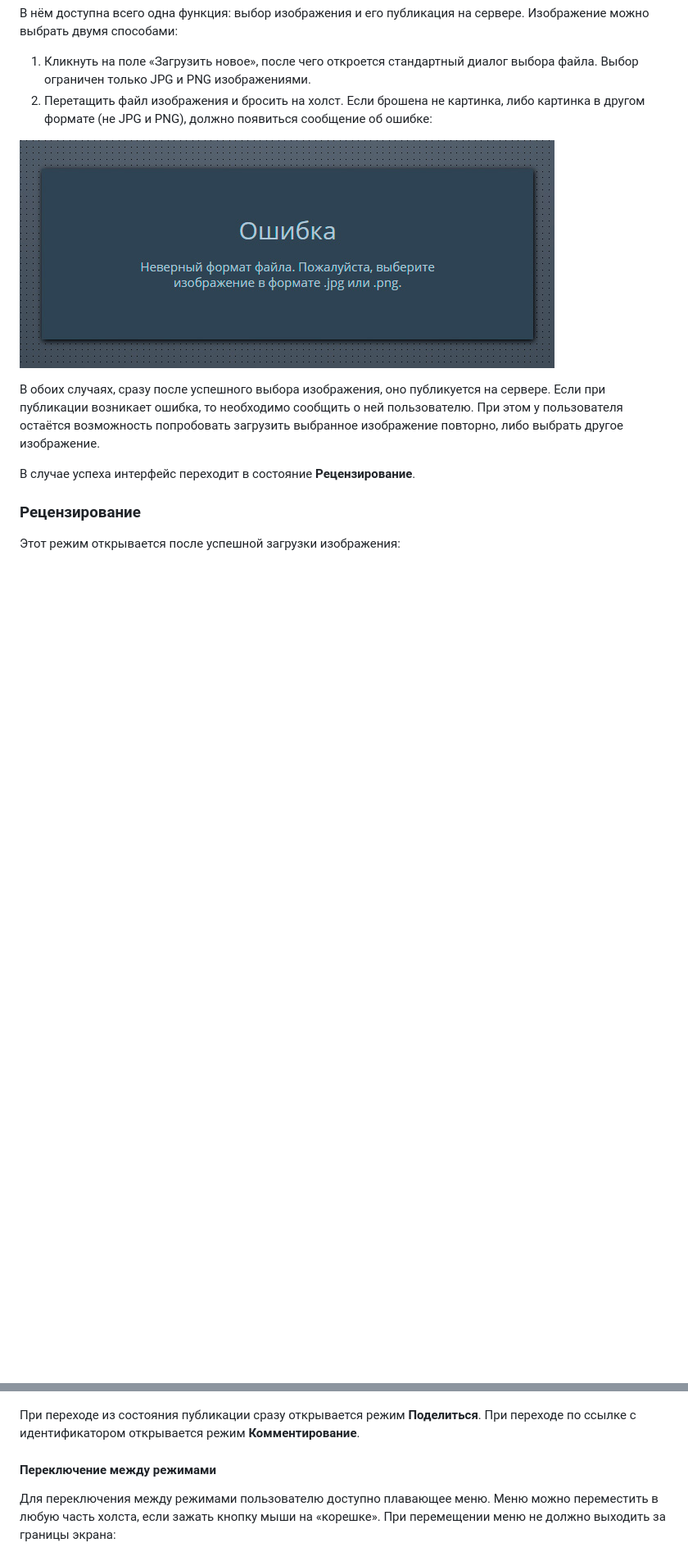
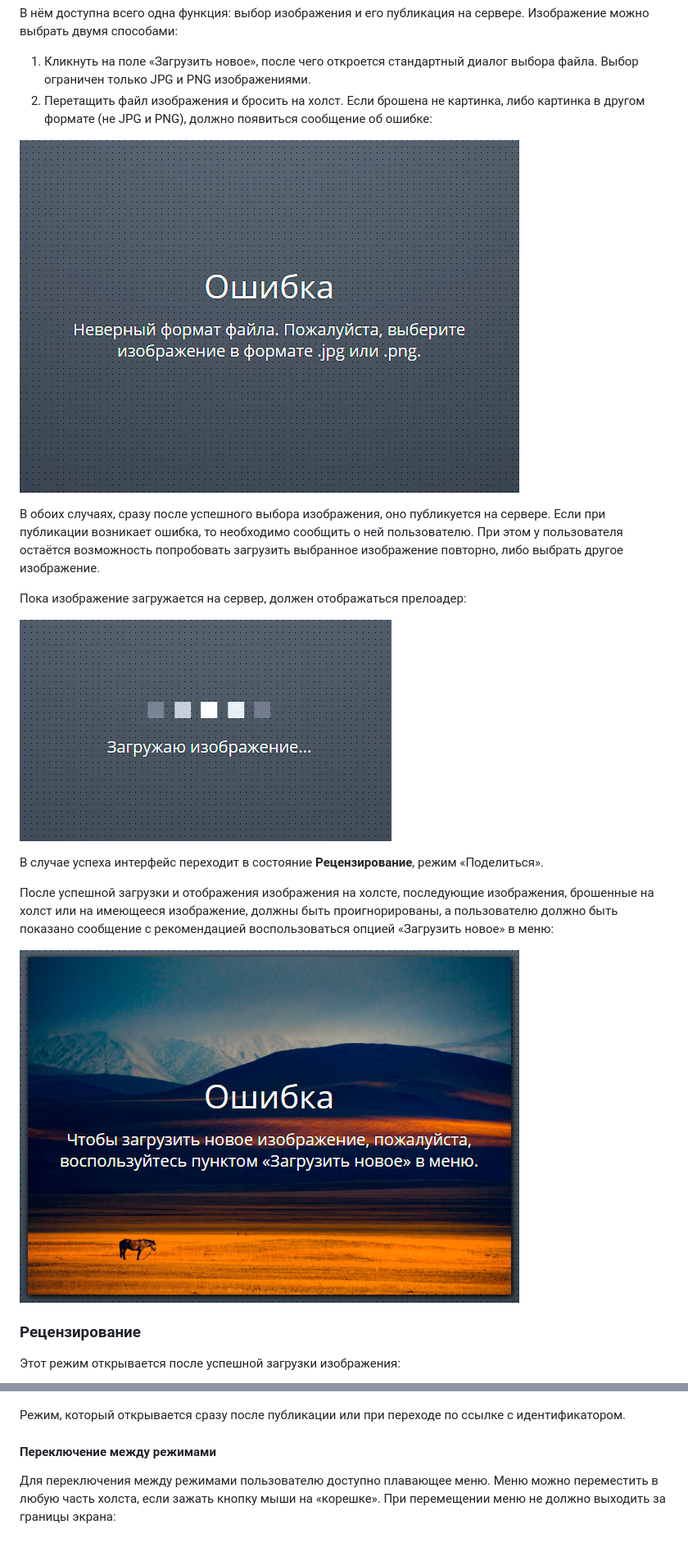
Before and after one commit to h2p4x8/photo-editor, a Markdown page: README.md, 2 parts joined by grey strips. Shown: that part at 82% size. Drawn GitHub-style; pictures changed too: res/error-reupload.jpg (added), res/error.jpg, res/preloader.gif (added); blank space fills up the shorter version.

Commit message:
Добавлены описания прелоадеров и ошибок

```diff
--- a/README.md
+++ b/README.md
@@ -50,7 +50,15 @@
 
 В обоих случаях, сразу после успешного выбора изображения, оно публикуется на сервере. Если при публикации возникает ошибка, то необходимо сообщить о ней пользователю. При этом у пользователя остаётся возможность попробовать загрузить выбранное изображение повторно, либо выбрать другое изображение.
 
-В случае успеха интерфейс переходит в состояние **Рецензирование**.
+Пока изображение загружается на сервер, должен отображаться прелоадер:
+
+![Прелоадер на загрузку изображения](res/preloader.gif)
+
+В случае успеха интерфейс переходит в состояние **Рецензирование**, режим «Поделиться».
+
+После успешной загрузки и отображения изображения на холсте, последующие изображения, брошенные на холст или на имеющееся изображение, должны быть проигнорированы, а пользователю должно быть показано сообщение с рекомендацией воспользоваться опцией «Загрузить новое» в меню:
+
+![Ошибка загрузки](res/error-reupload.jpg)
 
 ### Рецензирование
 
@@ -100,7 +112,7 @@
 
 ![Поделиться](res/share.jpg)
 
-При переходе из состояния публикации сразу открывается режим **Поделиться**. При переходе по ссылке с идентификатором открывается режим **Комментирование**.
+Режим, который открывается сразу после публикации или при переходе по ссылке с идентификатором.
 
 #### Переключение между режимами
 
```
Also changed, not shown: other parts of README.md (+22 -18 lines), res/preloader-comment.gif (added).
